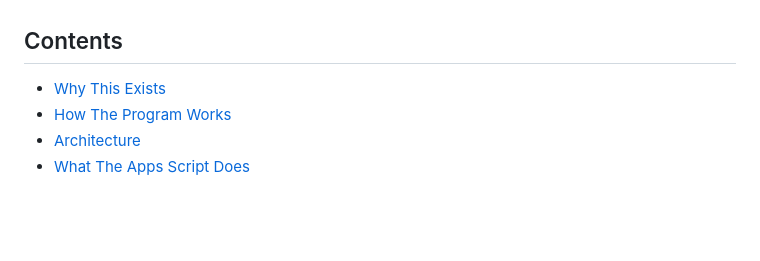
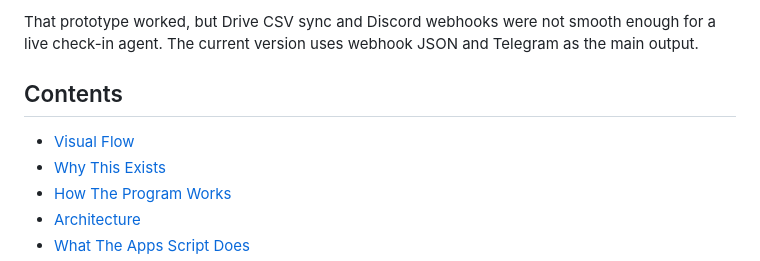
Before and after one commit to 46n/galaxy-fit-health-ai-agent, a Markdown page: README.md, the part around one of its changes. Rendered like a GitHub page; blank space fills up the shorter version.

Commit message:
Add README pipeline visuals

```diff
--- a/README.md
+++ b/README.md
@@ -13,5 +52,8 @@ This is not medical software. It is a personal wellness automation for wearable
+That prototype worked, but Drive CSV sync and Discord webhooks were not smooth enough for a live check-in agent. The current version uses webhook JSON and Telegram as the main output.
+
 ## Contents
 
+- [Visual Flow](#visual-flow)
 - [Why This Exists](#why-this-exists)
 - [How The Program Works](#how-the-program-works)
 - [Architecture](#architecture)
```
Also changed, not shown: other parts of README.md (+39 -0 lines).
